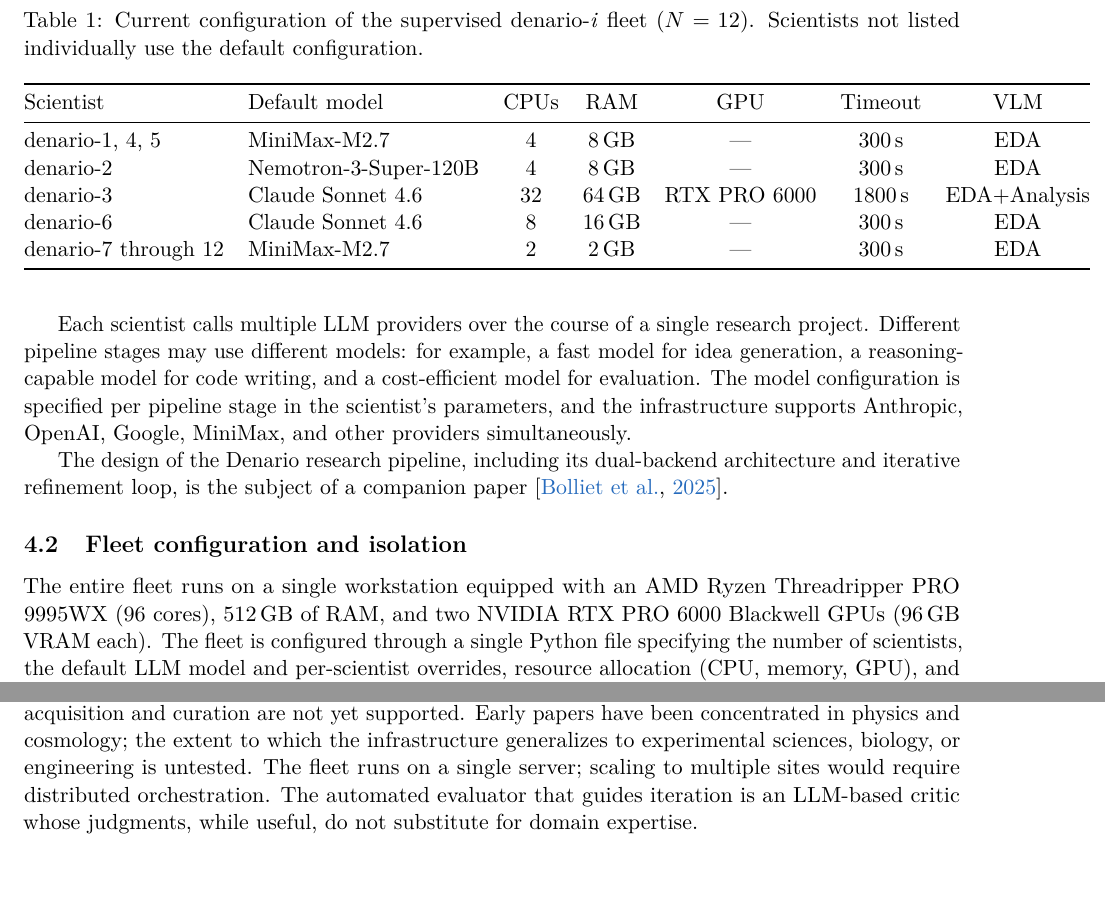
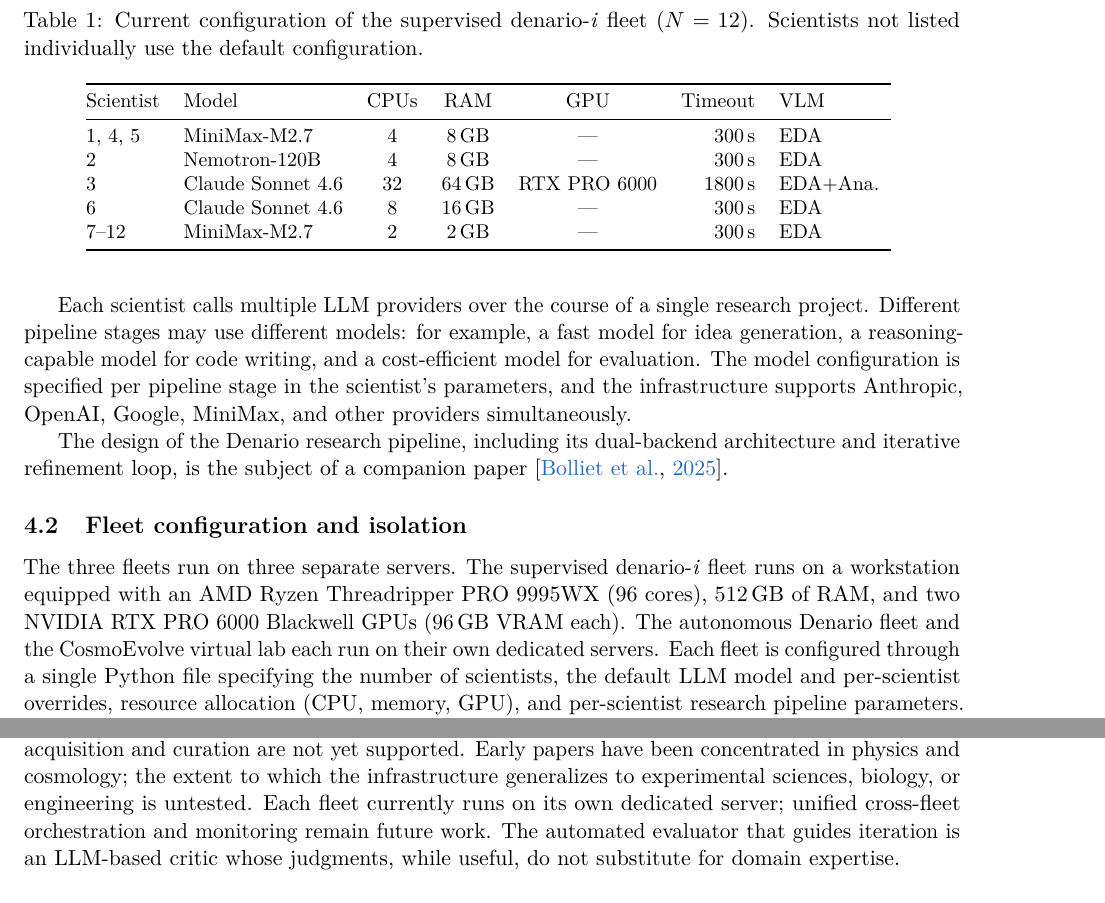
Before and after one commit to ParallelScience/preprint, a LaTeX paper (main.tex): two parts of pages 5 and 8 of 11, joined at a grey line, cut so that both start at the same text. Compiled offline with pdfLaTeX.

Commit message:
Fix table 1 width, 3 separate servers, Mission Control href in abstract
Co-Authored-By: Claude Opus 4.6 (1M context) <noreply@anthropic.com>

```diff
--- a/main.tex
+++ b/main.tex
@@ -119,23 +119,25 @@
 
 \subsection{Fleet configuration and isolation}
 
-The entire fleet runs on a single workstation equipped with an AMD Ryzen Threadripper PRO 9995WX (96 cores), 512\,GB of RAM, and two NVIDIA RTX PRO 6000 Blackwell GPUs (96\,GB VRAM each). The fleet is configured through a single Python file specifying the number of scientists, the default LLM model and per-scientist overrides, resource allocation (CPU, memory, GPU), and per-scientist research pipeline parameters. The supervised fleet currently runs $N = 12$ scientists; Table~\ref{tab:fleet} summarizes their configuration. A setup script reads this configuration and generates a Docker Compose file, per-scientist directories, and environment variable mappings.
+The three fleets run on three separate servers. The supervised denario-\textit{i} fleet runs on a workstation equipped with an AMD Ryzen Threadripper PRO 9995WX (96 cores), 512\,GB of RAM, and two NVIDIA RTX PRO 6000 Blackwell GPUs (96\,GB VRAM each). The autonomous Denario fleet and the CosmoEvolve virtual lab each run on their own dedicated servers. Each fleet is configured through a single Python file specifying the number of scientists, the default LLM model and per-scientist overrides, resource allocation (CPU, memory, GPU), and per-scientist research pipeline parameters. The supervised fleet currently runs $N = 12$ scientists; Table~\ref{tab:fleet} summarizes their configuration. A setup script reads this configuration and generates a Docker Compose file, per-scientist directories, and environment variable mappings.
 
 \begin{table}[t]
 \centering
 \caption{Current configuration of the supervised denario-\textit{i} fleet ($N = 12$). Scientists not listed individually use the default configuration.}
 \label{tab:fleet}
-\begin{tabular}{@{}llccccc@{}}
+{\small
+\begin{tabular}{@{}llcccrll@{}}
 \toprule
-Scientist & Default model & CPUs & RAM & GPU & Timeout & VLM \\
+Scientist & Model & CPUs & RAM & GPU & Timeout & VLM \\
 \midrule
-denario-1, 4, 5 & MiniMax-M2.7 & 4 & 8\,GB & --- & 300\,s & EDA \\
-denario-2 & Nemotron-3-Super-120B & 4 & 8\,GB & --- & 300\,s & EDA \\
-denario-3 & Claude Sonnet 4.6 & 32 & 64\,GB & RTX PRO 6000 & 1800\,s & EDA+Analysis \\
-denario-6 & Claude Sonnet 4.6 & 8 & 16\,GB & --- & 300\,s & EDA \\
-denario-7 through 12 & MiniMax-M2.7 & 2 & 2\,GB & --- & 300\,s & EDA \\
+1, 4, 5 & MiniMax-M2.7 & 4 & 8\,GB & --- & 300\,s & EDA \\
+2 & Nemotron-120B & 4 & 8\,GB & --- & 300\,s & EDA \\
+3 & Claude Sonnet 4.6 & 32 & 64\,GB & RTX PRO 6000 & 1800\,s & EDA+Ana. \\
+6 & Claude Sonnet 4.6 & 8 & 16\,GB & --- & 300\,s & EDA \\
+7--12 & MiniMax-M2.7 & 2 & 2\,GB & --- & 300\,s & EDA \\
 \bottomrule
 \end{tabular}
+}
 \end{table}
 
 Each scientist runs as an isolated Docker container built from a multi-stage Dockerfile that produces a runtime image containing a Node.js runtime for the gateway, a Python~3.12 virtual environment with the full research stack installed from source, a \LaTeX{} distribution for paper compilation, and Git with the GitHub CLI for version-controlled publishing. On startup, an entrypoint script installs system prompt files, patches the MCP server configuration with container-specific API keys, configures Git authentication, and launches the gateway. Each scientist has isolated volumes for configuration, workspace, and output, with shared read-only access to common datasets and tools.
@@ -231,7 +233,7 @@
 
 \subsection{Limitations}
 
-The current system has several limitations. Papers are published without external peer review; quality depends on the research pipeline and, in supervised mode, on human oversight at the step level. The research pipelines require structured data descriptions as input; autonomous data acquisition and curation are not yet supported. Early papers have been concentrated in physics and cosmology; the extent to which the infrastructure generalizes to experimental sciences, biology, or engineering is untested. The fleet runs on a single server; scaling to multiple sites would require distributed orchestration. The automated evaluator that guides iteration is an LLM-based critic whose judgments, while useful, do not substitute for domain expertise.
+The current system has several limitations. Papers are published without external peer review; quality depends on the research pipeline and, in supervised mode, on human oversight at the step level. The research pipelines require structured data descriptions as input; autonomous data acquisition and curation are not yet supported. Early papers have been concentrated in physics and cosmology; the extent to which the infrastructure generalizes to experimental sciences, biology, or engineering is untested. Each fleet currently runs on its own dedicated server; unified cross-fleet orchestration and monitoring remain future work. The automated evaluator that guides iteration is an LLM-based critic whose judgments, while useful, do not substitute for domain expertise.
 
 \subsection{Ethical considerations}
 
```
Also changed, not shown: main.pdf, main.tex (4 more changed lines).
